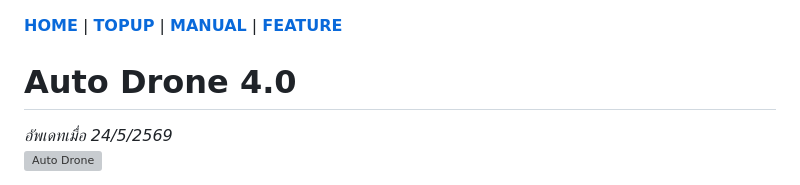
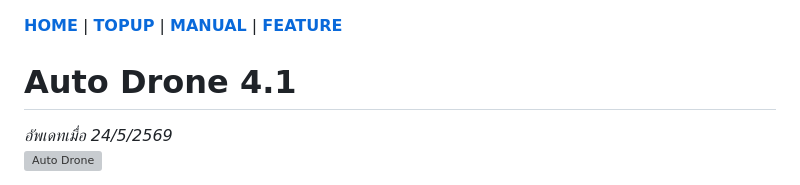
Before and after one commit to meawtopup/meawtopup.github.io, a Markdown page: docs/FEATURES.md, the part around the change. Drawn GitHub-style; grey boxes are pictures that could not be loaded.

```diff
--- a/docs/FEATURES.md
+++ b/docs/FEATURES.md
@@ -1,6 +1,6 @@
 [**HOME**](../README.md) | [**TOPUP**](https://meawtopup.github.io/) | [**MANUAL**](MANUAL.md) | [**FEATURE**](FEATURES.md)
 
-# Auto Drone 4.0
+# Auto Drone 4.1
 *อัพเดทเมื่อ 24/5/2569*
 <picture><img src="../assets/autodrone4_0.jpg" width="605" height="40" alt="Auto Drone"></picture>
 1. ระบบเก็บตั๋ว 🎫
```
